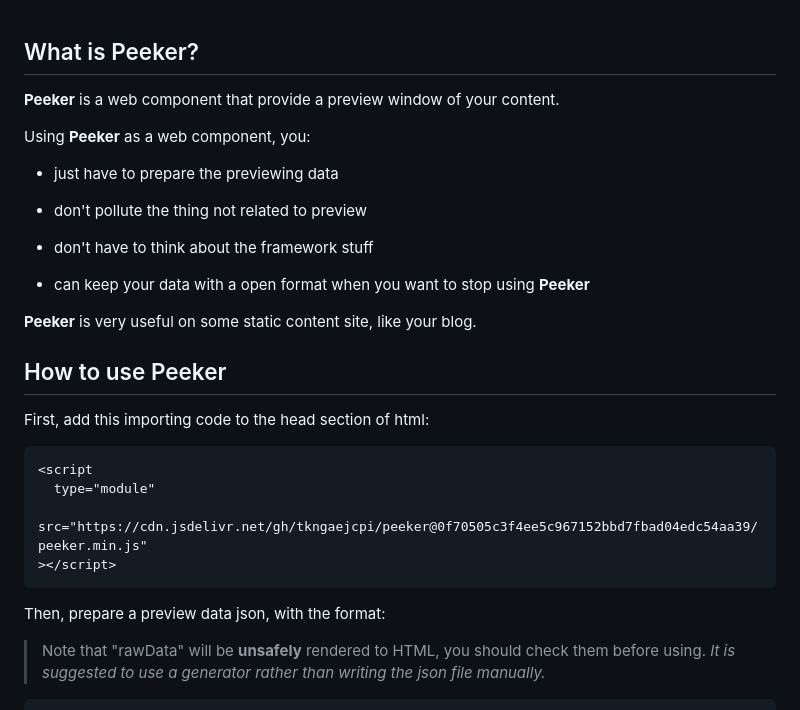
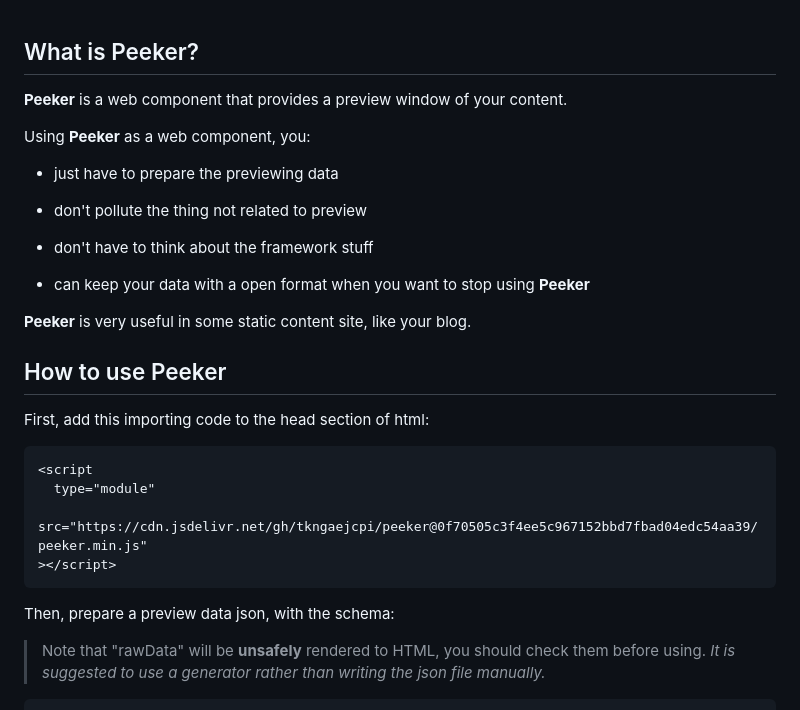
Before and after one commit to tkngaejcpi/peeker, a Markdown page: README.md, the part around the change printed below. Drawn GitHub-style.

````diff
--- a/README.md
+++ b/README.md
@@ -1,6 +1,6 @@
 ## What is Peeker?
 
-**Peeker** is a web component that provide a preview window of your content.
+**Peeker** is a web component that provides a preview window of your content.
 
 Using **Peeker** as a web component, you:
 
@@ -12,7 +12,7 @@ Using **Peeker** as a web component, you:
 
 * can keep your data with a open format when you want to stop using **Peeker**
 
-**Peeker** is very useful on some static content site, like your blog.
+**Peeker** is very useful in some static content site, like your blog.
 
 ## How to use Peeker
 
@@ -24,7 +24,7 @@ First, add this importing code to the head section of html:
   src="https://cdn.jsdelivr.net/gh/tkngaejcpi/peeker@0f70505c3f4ee5c967152bbd7fbad04edc54aa39/peeker.min.js"
 ></script>
 ```
-Then, prepare a preview data json, with the format:
+Then, prepare a preview data json, with the schema:
 
 > Note that "rawData" will be **unsafely** rendered to HTML, you should check them before using. *It is suggested to use a generator rather than writing the json file manually.*
 
````
Also changed, not shown: other parts of README.md (+5 -1 lines), screenshots/0.jpg (deleted), screenshots/0.png (added), screenshots/1.png.
